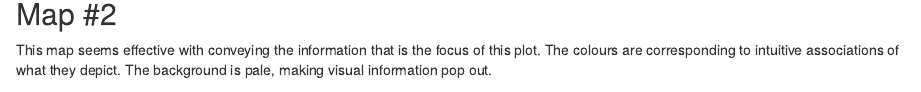
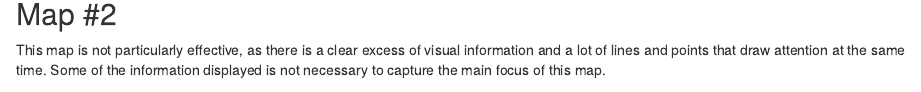
Before and after one commit to halversonj/Spatial1, an R Markdown document (Spatial Assignment 1.Rmd): the page in a window 1100 px wide, from 480 px down. Rendered offline with R 4.5, knitr and Pandoc, with nearby package versions; some code elsewhere in the file could not run offline.

Commit message:
Added updated language for map 2

````diff
--- a/Spatial Assignment 1.Rmd
+++ b/Spatial Assignment 1.Rmd
@@ -39,10 +39,9 @@ ggplot() +
   labs(title = "Illuminated Open Spaces in Cambridge", caption = "Map tiles and data by OpenStreetMap")
 ```
 
+
 ## Map #2
-This map seems effective with conveying the information that is the focus of this plot. The colours are corresponding to intuitive associations of what they depict. The background is pale, making visual information pop out.
-
-
+This map is not particularly effective, as there is a clear excess of visual information and a lot of lines and points that draw attention at the same time. Some of the information displayed is not necessary to capture the main focus of this map.
 
 ```{r, echo=FALSE, message=FALSE, results=FALSE}
 map4 <- ggplot() +
````
Also changed, not shown: Spatial Assignment 1.Rmd (7 more changed lines).
